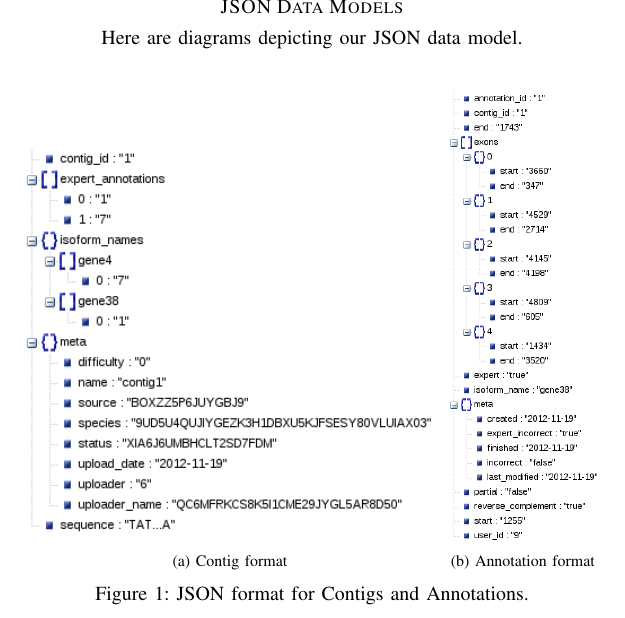
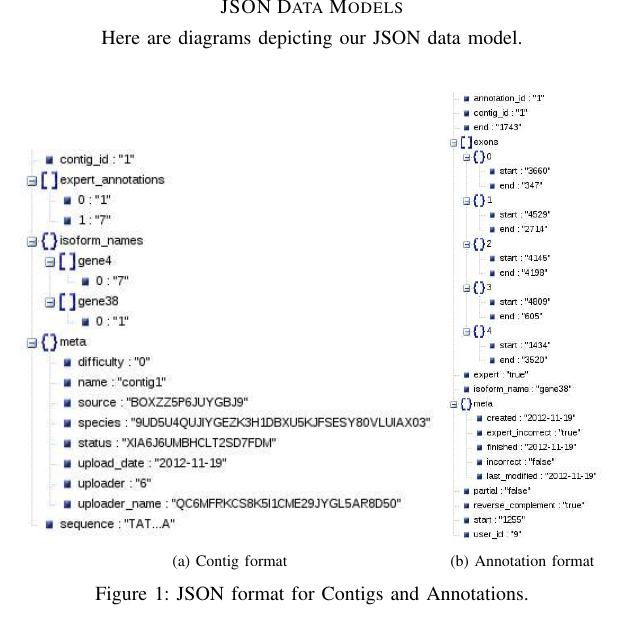
Before and after one commit to rverdon/CGAT, a LaTeX paper (paper/paper.tex): part of page 2 of 3, cut so that both start at the same text. Compiled offline with pdfLaTeX.

Commit message:
Changed .png to .eps heheheheheheheheh.

```diff
--- a/paper/paper.tex
+++ b/paper/paper.tex
@@ -104,8 +104,8 @@ Here are diagrams depicting our JSON data model.
 
 \begin{figure*}[h]
    \centering
-   \subfloat[Contig format]{\label{fig:JSON-contig}\includegraphics[height=70mm]{contig.png}}
-   \subfloat[Annotation format]{\label{fig:JSON-annotation}\includegraphics[height=80mm]{annotation.png}}
+   \subfloat[Contig format]{\label{fig:JSON-contig}\includegraphics[height=70mm]{contig.eps}}
+   \subfloat[Annotation format]{\label{fig:JSON-annotation}\includegraphics[height=80mm]{annotation.eps}}
    \caption{JSON format for Contigs and Annotations.}
 \end{figure*}
 
```
Also changed, not shown: paper/paper.tex (4 more changed lines).
